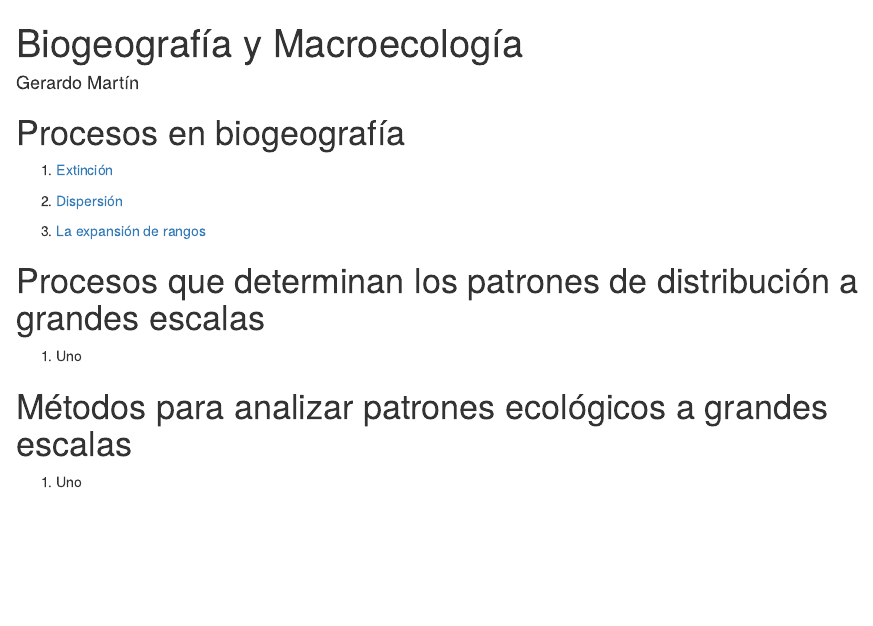
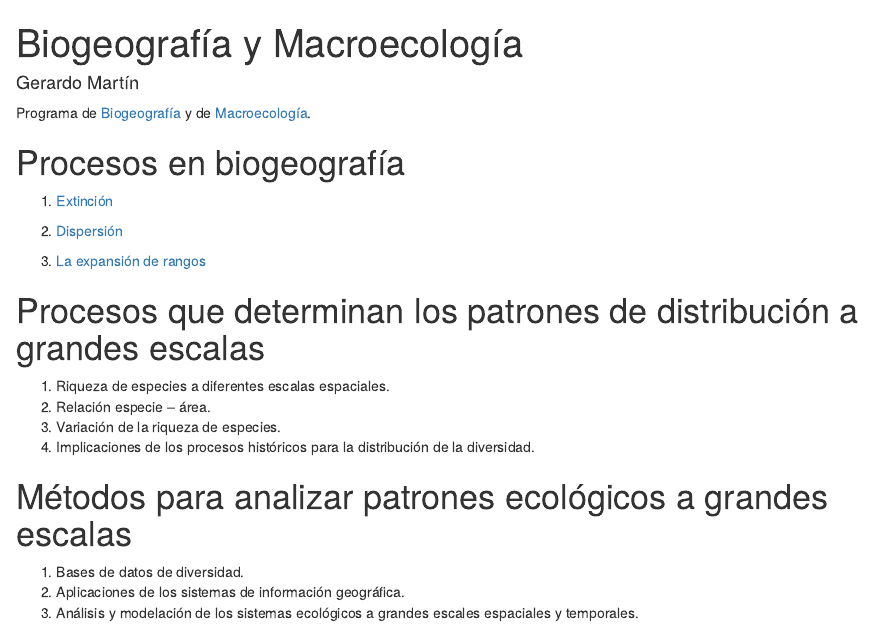
Before and after one commit to gerardommc/Biogeo-Macroecologia, an R Markdown document (index.Rmd): the page in a window 1100 px wide, from its top. Rendered offline with R 4.5, knitr and Pandoc, with nearby package versions; drawn as R Markdown's standard HTML page in place of the format the file asks for.

Commit message:
Programas e indice

````diff
--- a/index.Rmd
+++ b/index.Rmd
@@ -12,6 +12,8 @@ output:
 knitr::opts_chunk$set(echo = TRUE)
 ```
 
+Programa de [Biogeografía](Biogeografia.pdf) y de [Macroecología](Macroecologia.pdf).
+
 # Procesos en biogeografía
 
 1. [Extinción](Extincion.pdf)
@@ -22,8 +24,13 @@ knitr::opts_chunk$set(echo = TRUE)
 
 # Procesos que determinan los patrones de distribución a grandes escalas
 
-1. Uno
+1. Riqueza de especies a diferentes escalas espaciales.
+2. Relación especie – área.
+3. Variación de la riqueza de especies.
+4. Implicaciones de los procesos históricos para la distribución de la diversidad.
 
 # Métodos para analizar patrones ecológicos a grandes escalas
 
-1. Uno
+1. Bases de datos de diversidad.
+2. Aplicaciones de los sistemas de información geográfica.
+3. Análisis y modelación de los sistemas ecológicos a grandes escales espaciales y temporales.
````
Also changed, not shown: Biogeografia.pdf (added), Macroecologia.pdf (added), index.html, 1 other file.
